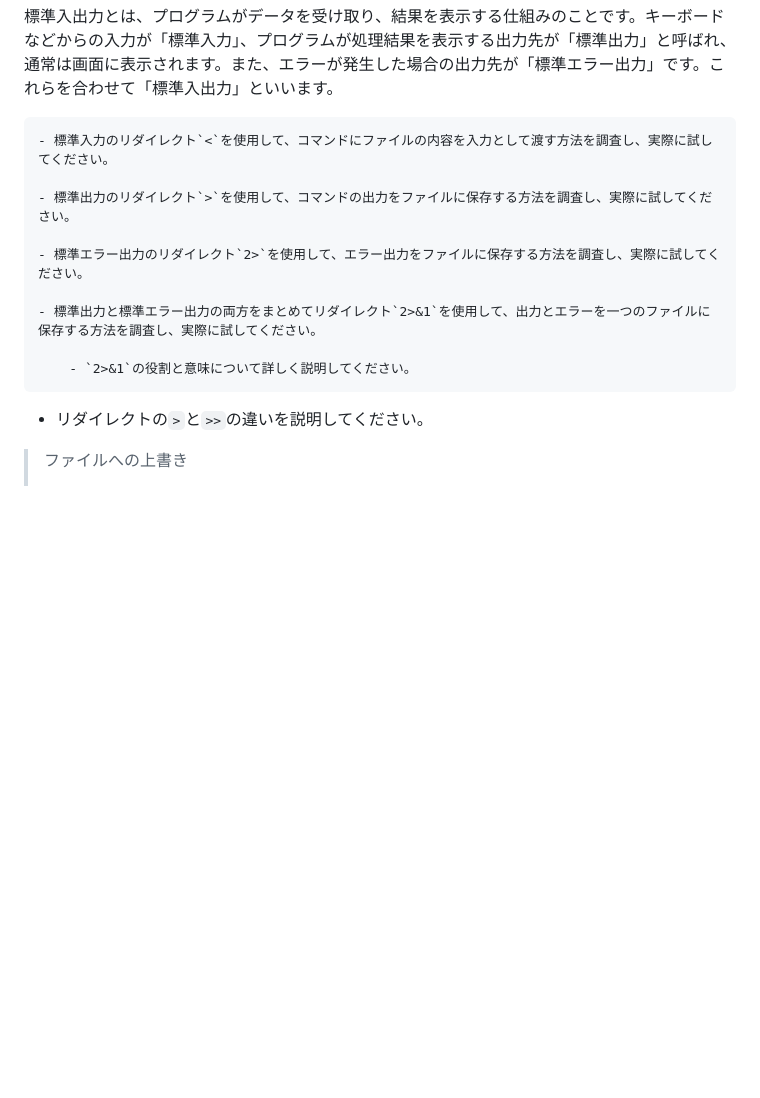
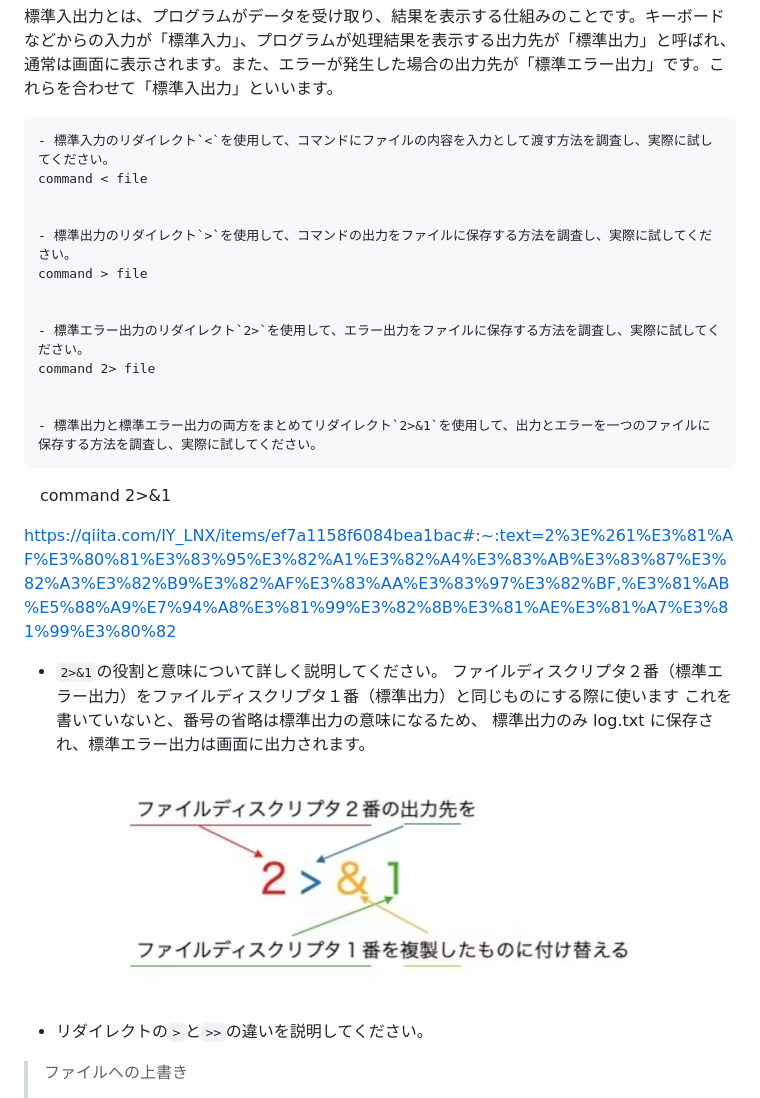
Before and after one commit to anthea-inc/miina-kai-training, a Markdown page: training13.md/training13.md, the part around the change printed below. Rendered like a GitHub page; pictures changed too: training13.md/image.png (added); blank space fills up the shorter version.

```diff
--- a/training13.md/training13.md
+++ b/training13.md/training13.md
@@ -46,16 +47,30 @@ bashrc：
 
 
     - 標準入力のリダイレクト`<`を使用して、コマンドにファイルの内容を入力として渡す方法を調査し、実際に試してください。
+    command < file
+
 
     - 標準出力のリダイレクト`>`を使用して、コマンドの出力をファイルに保存する方法を調査し、実際に試してください。
+    command > file
+
 
     - 標準エラー出力のリダイレクト`2>`を使用して、エラー出力をファイルに保存する方法を調査し、実際に試してください。
+    command 2> file
+
 
     - 標準出力と標準エラー出力の両方をまとめてリダイレクト`2>&1`を使用して、出力とエラーを一つのファイルに保存する方法を調査し、実際に試してください。
+　command 2>&1
 
-        - `2>&1`の役割と意味について詳しく説明してください。
+https://qiita.com/IY_LNX/items/ef7a1158f6084bea1bac#:~:text=2%3E%261%E3%81%AF%E3%80%81%E3%83%95%E3%82%A1%E3%82%A4%E3%83%AB%E3%83%87%E3%82%A3%E3%82%B9%E3%82%AF%E3%83%AA%E3%83%97%E3%82%BF,%E3%81%AB%E5%88%A9%E7%94%A8%E3%81%99%E3%82%8B%E3%81%AE%E3%81%A7%E3%81%99%E3%80%82
 
 
+ - `2>&1`の役割と意味について詳しく説明してください。
+ファイルディスクリプタ２番（標準エラー出力）をファイルディスクリプタ１番（標準出力）と同じものにする際に使います
+これを書いていないと、番号の省略は標準出力の意味になるため、 標準出力のみ log.txt に保存され、標準エラー出力は画面に出力されます。
+
+
+
+![alt text](image.png)
 - リダイレクトの`>`と`>>`の違いを説明してください。
 
 >ファイルへの上書き
```
Also changed, not shown: other parts of training13.md/training13.md (+55 -5 lines).
